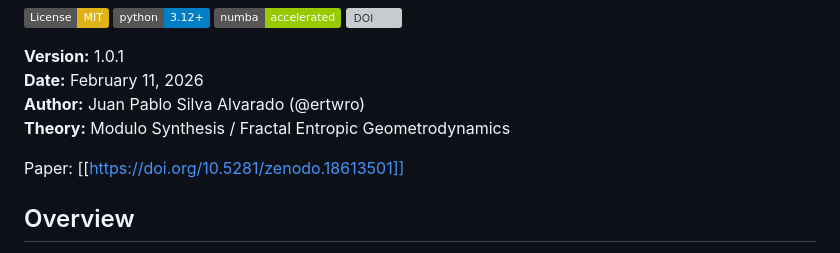
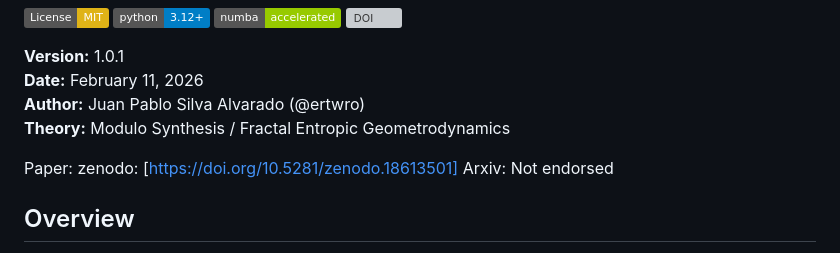
Before and after one commit to ertwro/fractal_entropic_geometrodynamics, a Markdown page: README.md, the part around the change. Rendered like a GitHub page; badges without logos; grey boxes are pictures that could not be loaded.

```diff
--- a/README.md
+++ b/README.md
@@ -10,7 +10,10 @@
 **Author:** Juan Pablo Silva Alvarado (@ertwro)
 **Theory:** Modulo Synthesis / Fractal Entropic Geometrodynamics
 
-Paper: [[https://doi.org/10.5281/zenodo.18613501]]
+Paper:
+zenodo: [https://doi.org/10.5281/zenodo.18613501]
+Arxiv: Not endorsed
+
 
 ## Overview
 
```
